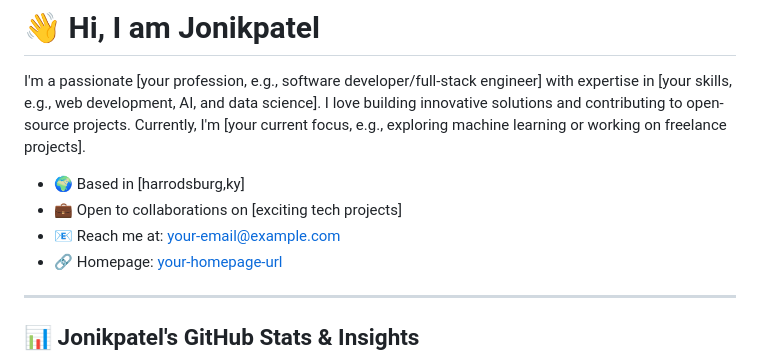
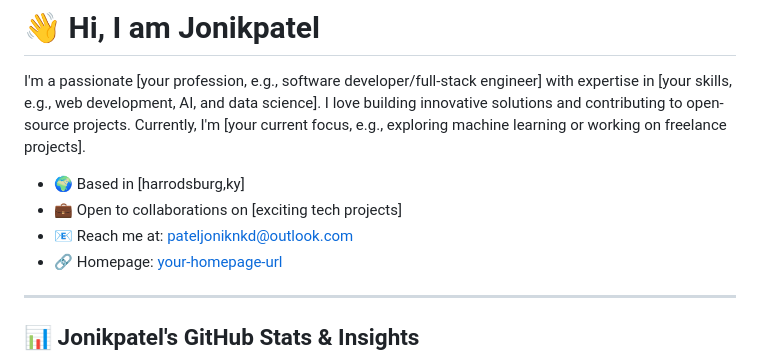
Before and after one commit to Jonikpatel/Jonikpatel.github.io, a Markdown page: README.md, the part around the change. Rendered like a GitHub page.

Commit message:
Update email contact in README.md

```diff
--- a/README.md
+++ b/README.md
@@ -4,7 +4,7 @@ I'm a passionate [your profession, e.g., software developer/full-stack engineer]
 
 - 🌍 Based in [harrodsburg,ky]
 - 💼 Open to collaborations on [exciting tech projects]
-- 📧 Reach me at: [your-email@example.com](pateljoniknkd@outlook.com)
+- 📧 Reach me at: [pateljoniknkd@outlook.com](pateljoniknkd@outlook.com)
 - 🔗 Homepage: [your-homepage-url](https://your-homepage-url)
 
 ---
```
